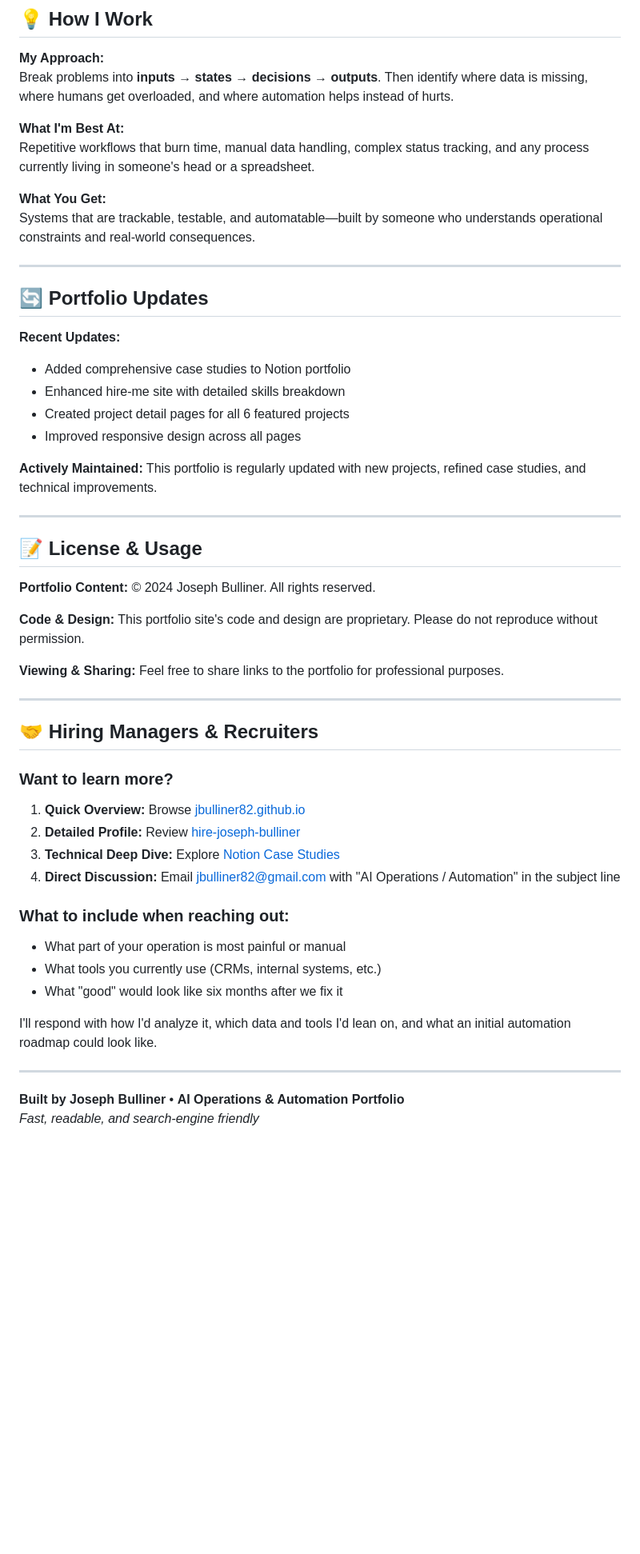
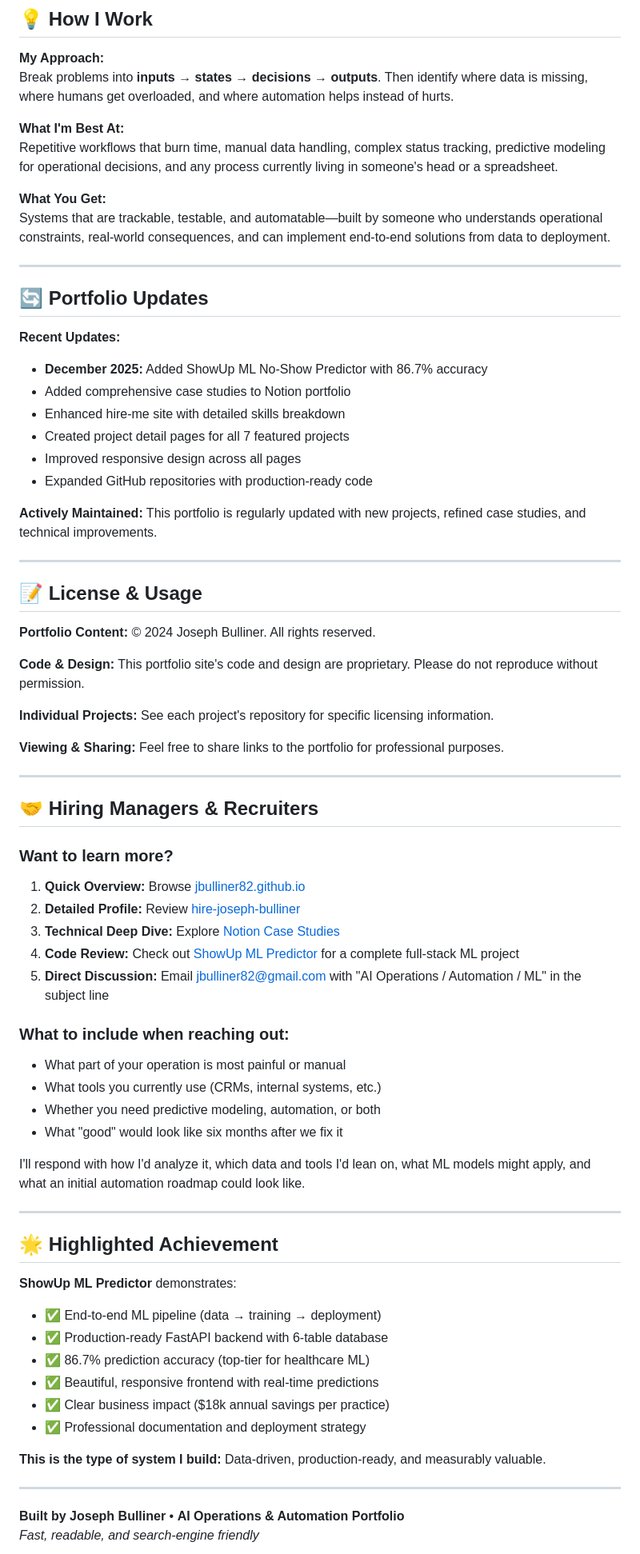
Before and after one commit to jbulliner82/jbulliner82.github.io, a Markdown page: README.md, the part around one of its changes. Shown at 80% size. Drawn GitHub-style; blank space fills up the shorter version.

```diff
--- a/README.md
+++ b/README.md
@@ -200,20 +230,22 @@ Deep technical breakdowns, architecture diagrams, implementation details
 Break problems into **inputs → states → decisions → outputs**. Then identify where data is missing, where humans get overloaded, and where automation helps instead of hurts.
 
 **What I'm Best At:**
-Repetitive workflows that burn time, manual data handling, complex status tracking, and any process currently living in someone's head or a spreadsheet.
+Repetitive workflows that burn time, manual data handling, complex status tracking, predictive modeling for operational decisions, and any process currently living in someone's head or a spreadsheet.
 
 **What You Get:**
-Systems that are trackable, testable, and automatable—built by someone who understands operational constraints and real-world consequences.
+Systems that are trackable, testable, and automatable—built by someone who understands operational constraints, real-world consequences, and can implement end-to-end solutions from data to deployment.
 
 ---
 
 ## 🔄 Portfolio Updates
 
 **Recent Updates:**
+- **December 2025:** Added ShowUp ML No-Show Predictor with 86.7% accuracy
 - Added comprehensive case studies to Notion portfolio
 - Enhanced hire-me site with detailed skills breakdown
-- Created project detail pages for all 6 featured projects
+- Created project detail pages for all 7 featured projects
 - Improved responsive design across all pages
+- Expanded GitHub repositories with production-ready code
 
 **Actively Maintained:** This portfolio is regularly updated with new projects, refined case studies, and technical improvements.
 
@@ -224,6 +256,8 @@ Systems that are trackable, testable, and automatable—built by someone who und
 **Portfolio Content:** © 2024 Joseph Bulliner. All rights reserved.
 
 **Code & Design:** This portfolio site's code and design are proprietary. Please do not reproduce without permission.
+
+**Individual Projects:** See each project's repository for specific licensing information.
 
 **Viewing & Sharing:** Feel free to share links to the portfolio for professional purposes.
 
@@ -236,14 +270,30 @@ Systems that are trackable, testable, and automatable—built by someone who und
 1. **Quick Overview:** Browse [jbulliner82.github.io](https://jbulliner82.github.io)
 2. **Detailed Profile:** Review [hire-joseph-bulliner](https://jbulliner82.github.io/hire-joseph-bulliner/)
 3. **Technical Deep Dive:** Explore [Notion Case Studies](https://www.notion.so/AI-Automation-Portfolio-Joseph-Bulliner-2ac85dcc4dc28034ab4ad3809d2c8fd6)
-4. **Direct Discussion:** Email [jbulliner82@gmail.com](mailto:jbulliner82@gmail.com) with "AI Operations / Automation" in the subject line
+4. **Code Review:** Check out [ShowUp ML Predictor](https://github.com/jbulliner82/showup-appointment-predictor) for a complete full-stack ML project
+5. **Direct Discussion:** Email [jbulliner82@gmail.com](mailto:jbulliner82@gmail.com) with "AI Operations / Automation / ML" in the subject line
 
 ### **What to include when reaching out:**
 - What part of your operation is most painful or manual
 - What tools you currently use (CRMs, internal systems, etc.)
+- Whether you need predictive modeling, automation, or both
 - What "good" would look like six months after we fix it
 
-I'll respond with how I'd analyze it, which data and tools I'd lean on, and what an initial automation roadmap could look like.
+I'll respond with how I'd analyze it, which data and tools I'd lean on, what ML models might apply, and what an initial automation roadmap could look like.
+
+---
+
+## 🌟 Highlighted Achievement
+
+**ShowUp ML Predictor** demonstrates:
+- ✅ End-to-end ML pipeline (data → training → deployment)
+- ✅ Production-ready FastAPI backend with 6-table database
+- ✅ 86.7% prediction accuracy (top-tier for healthcare ML)
+- ✅ Beautiful, responsive frontend with real-time predictions
+- ✅ Clear business impact ($18k annual savings per practice)
+- ✅ Professional documentation and deployment strategy
+
+**This is the type of system I build:** Data-driven, production-ready, and measurably valuable.
 
 ---
 
```
Also changed, not shown: other parts of README.md (+36 -6 lines).
